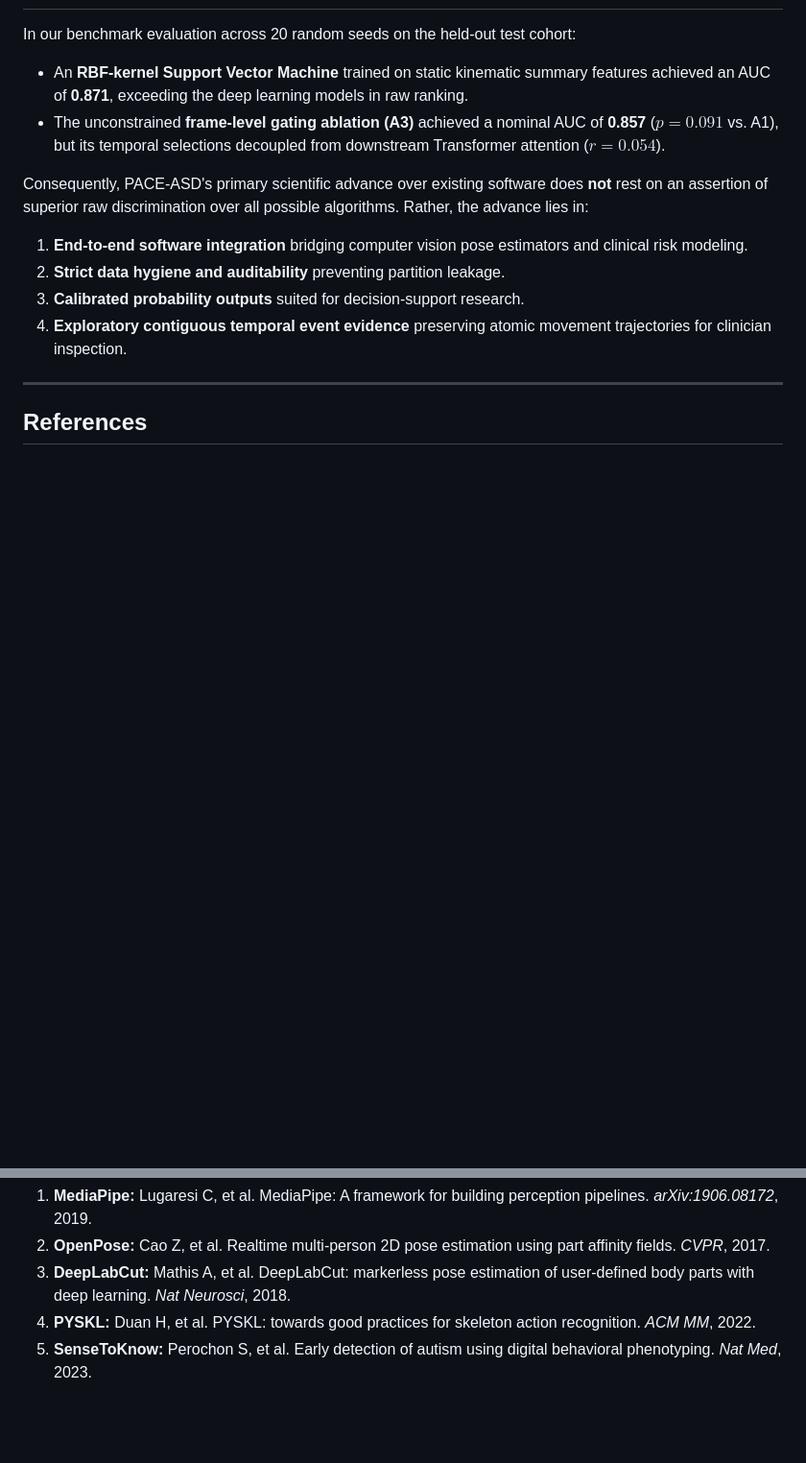
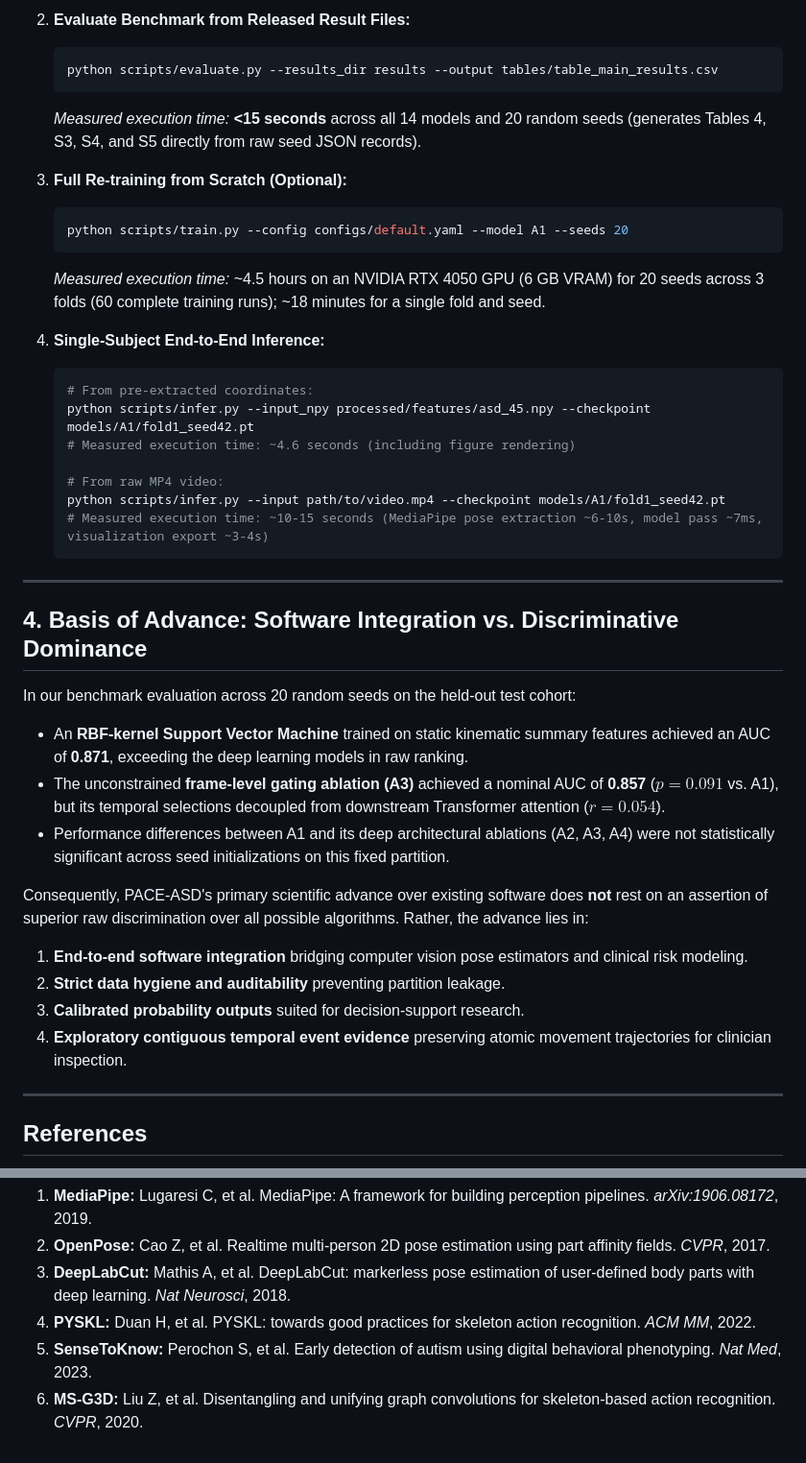
Before and after one commit to neuro-paradigm/PACE-ASD, a Markdown page: docs/software_comparison.md, 2 parts joined by grey strips. Shown at 96% size. GitHub-like rendering; blank space fills up the shorter version.

````diff
--- a/docs/software_comparison.md
+++ b/docs/software_comparison.md
@@ -83,7 +102,34 @@ To illustrate why a dedicated medical informatics framework is needed beyond gen
+2. **Evaluate Benchmark from Released Result Files:**
+   ```bash
+   python scripts/evaluate.py --results_dir results --output tables/table_main_results.csv
+   ```
+   *Measured execution time:* **<15 seconds** across all 14 models and 20 random seeds (generates Tables 4, S3, S4, and S5 directly from raw seed JSON records).
+
+3. **Full Re-training from Scratch (Optional):**
+   ```bash
+   python scripts/train.py --config configs/default.yaml --model A1 --seeds 20
+   ```
+   *Measured execution time:* ~4.5 hours on an NVIDIA RTX 4050 GPU (6 GB VRAM) for 20 seeds across 3 folds (60 complete training runs); ~18 minutes for a single fold and seed.
+
+4. **Single-Subject End-to-End Inference:**
+   ```bash
+   # From pre-extracted coordinates:
+   python scripts/infer.py --input_npy processed/features/asd_45.npy --checkpoint models/A1/fold1_seed42.pt
+   # Measured execution time: ~4.6 seconds (including figure rendering)
+
+   # From raw MP4 video:
+   python scripts/infer.py --input path/to/video.mp4 --checkpoint models/A1/fold1_seed42.pt
+   # Measured execution time: ~10-15 seconds (MediaPipe pose extraction ~6-10s, model pass ~7ms, visualization export ~3-4s)
+   ```
+
+---
+
+## 4. Basis of Advance: Software Integration vs. Discriminative Dominance
 
 In our benchmark evaluation across 20 random seeds on the held-out test cohort:
 - An **RBF-kernel Support Vector Machine** trained on static kinematic summary features achieved an AUC of **0.871**, exceeding the deep learning models in raw ranking.
 - The unconstrained **frame-level gating ablation (A3)** achieved a nominal AUC of **0.857** ($p=0.091$ vs. A1), but its temporal selections decoupled from downstream Transformer attention ($r=0.054$).
+- Performance differences between A1 and its deep architectural ablations (A2, A3, A4) were not statistically significant across seed initializations on this fixed partition.
 
 Consequently, PACE-ASD's primary scientific advance over existing software does **not** rest on an assertion of superior raw discrimination over all possible algorithms. Rather, the advance lies in:
 1. **End-to-end software integration** bridging computer vision pose estimators and clinical risk modeling.
@@ -100,3 +146,4 @@ Consequently, PACE-ASD's primary scientific advance over existing software does
 3. **DeepLabCut:** Mathis A, et al. DeepLabCut: markerless pose estimation of user-defined body parts with deep learning. *Nat Neurosci*, 2018.
 4. **PYSKL:** Duan H, et al. PYSKL: towards good practices for skeleton action recognition. *ACM MM*, 2022.
 5. **SenseToKnow:** Perochon S, et al. Early detection of autism using digital behavioral phenotyping. *Nat Med*, 2023.
+6. **MS-G3D:** Liu Z, et al. Disentangling and unifying graph convolutions for skeleton-based action recognition. *CVPR*, 2020.
````
Also changed, not shown: other parts of docs/software_comparison.md (+30 -11 lines).
